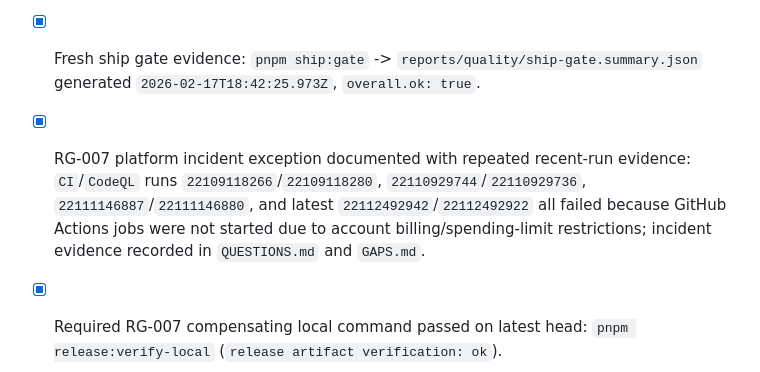
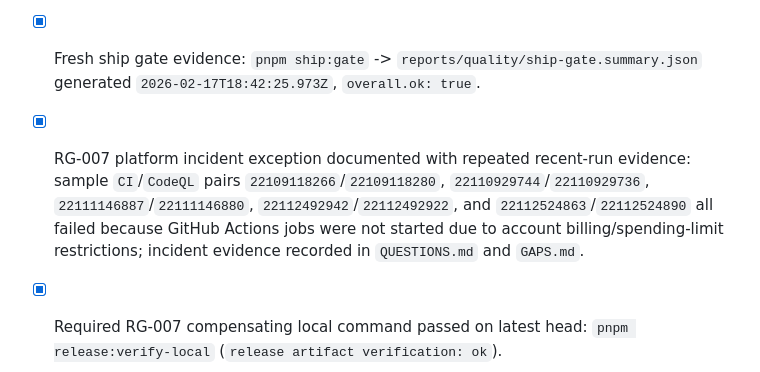
Before and after one commit to jlov7/runwright, a Markdown page: RELEASE_CHECKLIST.md, the part around the change. Rendered like a GitHub page.

```diff
--- a/RELEASE_CHECKLIST.md
+++ b/RELEASE_CHECKLIST.md
@@ -54,7 +54,7 @@
 - [x] Fresh doctor evidence: `pnpm run doctor` -> `reports/doctor/doctor.json` generated `2026-02-17T18:39:35.630Z`.
 - [x] Fresh quality evidence verification: `pnpm quality:evidence:verify` -> `reports/quality/evidence-verification.json`.
 - [x] Fresh ship gate evidence: `pnpm ship:gate` -> `reports/quality/ship-gate.summary.json` generated `2026-02-17T18:42:25.973Z`, `overall.ok: true`.
-- [x] RG-007 platform incident exception documented with repeated recent-run evidence: `CI`/`CodeQL` runs `22109118266`/`22109118280`, `22110929744`/`22110929736`, `22111146887`/`22111146880`, and latest `22112492942`/`22112492922` all failed because GitHub Actions jobs were not started due to account billing/spending-limit restrictions; incident evidence recorded in `QUESTIONS.md` and `GAPS.md`.
+- [x] RG-007 platform incident exception documented with repeated recent-run evidence: sample `CI`/`CodeQL` pairs `22109118266`/`22109118280`, `22110929744`/`22110929736`, `22111146887`/`22111146880`, `22112492942`/`22112492922`, and `22112524863`/`22112524890` all failed because GitHub Actions jobs were not started due to account billing/spending-limit restrictions; incident evidence recorded in `QUESTIONS.md` and `GAPS.md`.
 - [x] Required RG-007 compensating local command passed on latest head: `pnpm release:verify-local` (`release artifact verification: ok`).
 - [x] Latest ship gate run is green: `pnpm ship:gate` (`reports/quality/ship-gate.summary.json` generated `2026-02-17T14:56:40.649Z`, `overall.ok: true`).
 - [x] Final convergence gate is green: `pnpm verify`, `pnpm run doctor`, `pnpm quality:evidence:verify`, and `pnpm ship:gate` all passed in sequence on `2026-02-17`.
```
Also changed, not shown: GAPS.md (+1 -1 lines), QUESTIONS.md (+1 -0 lines).
